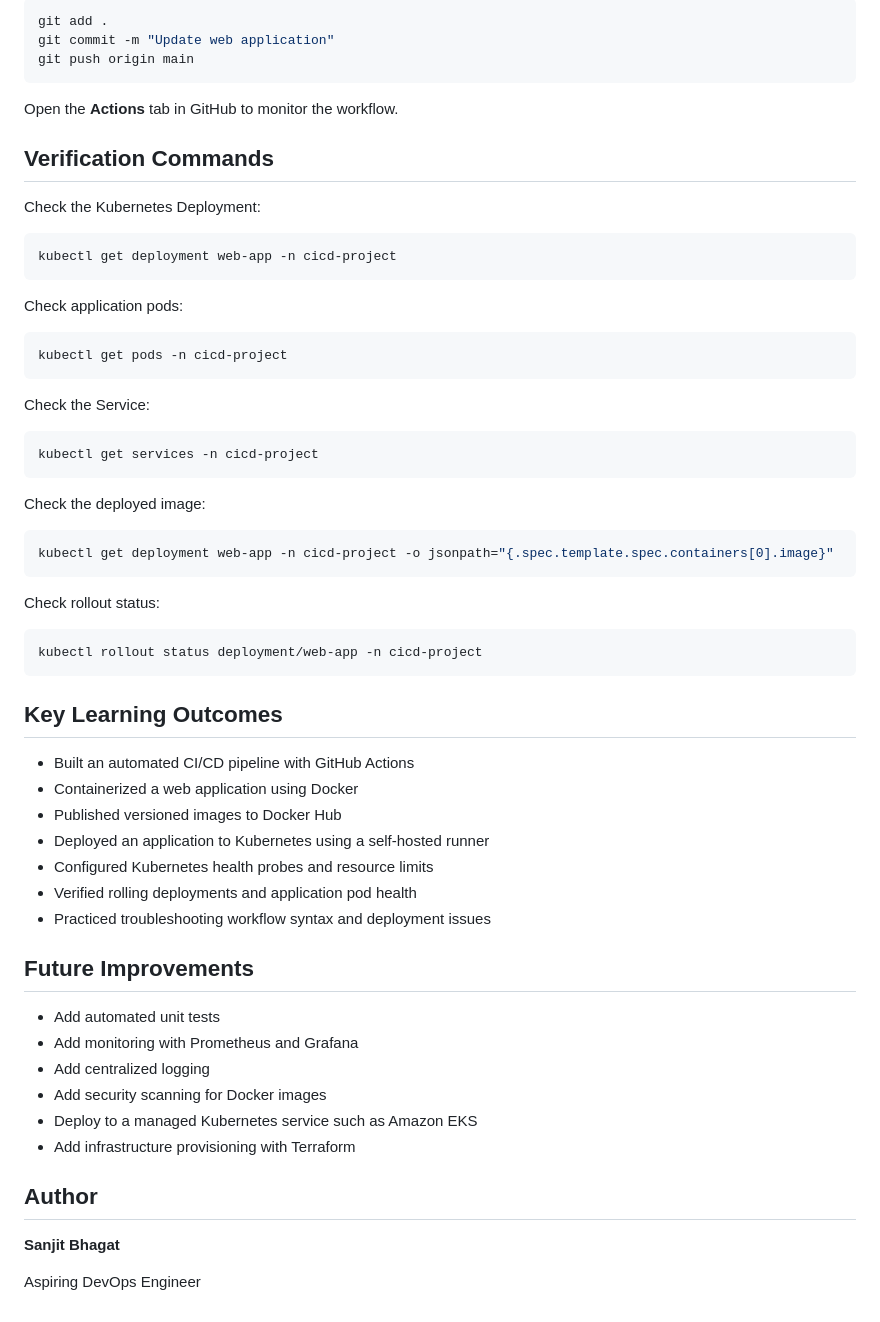
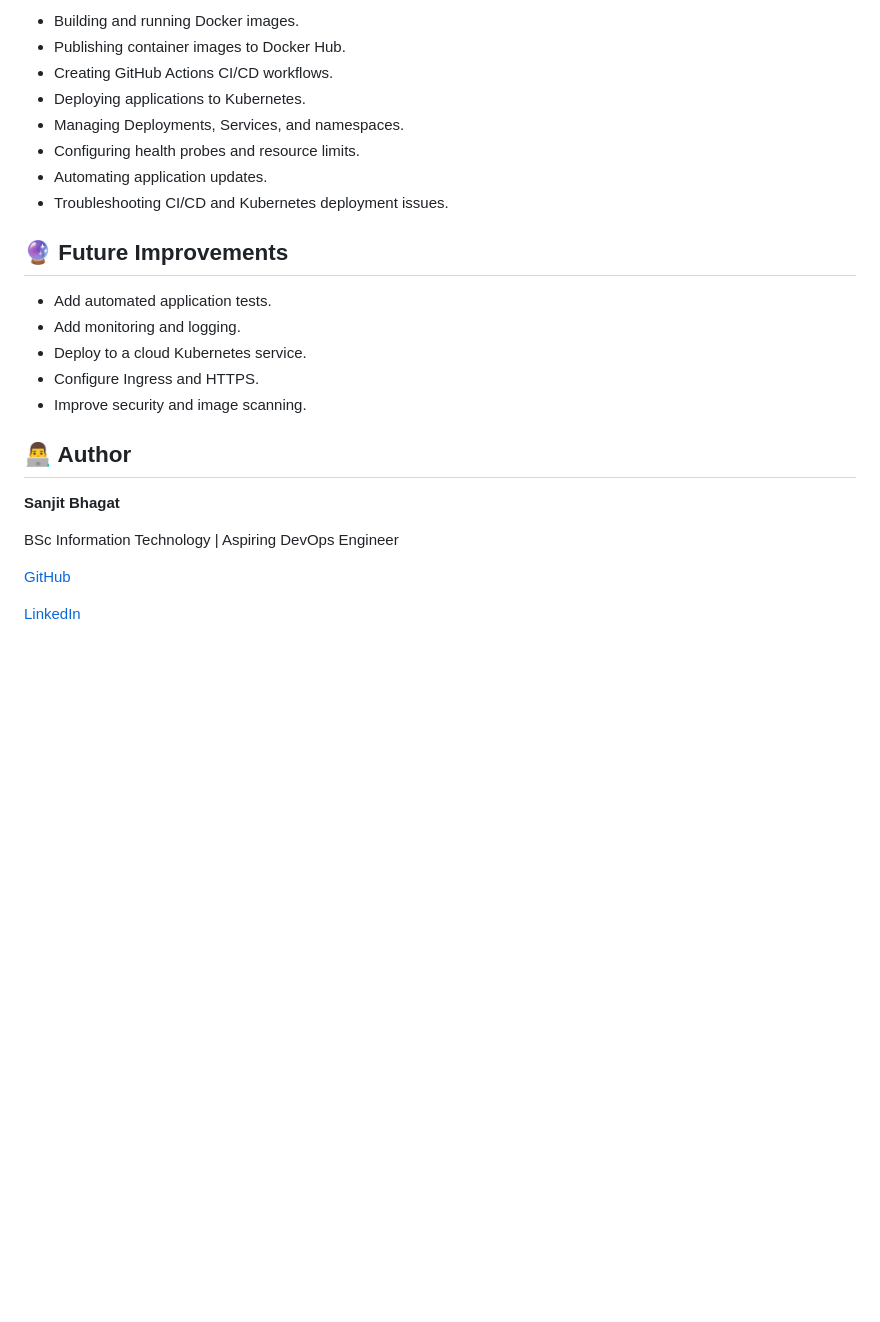
Before and after one commit to sanjit-bhagat/k8s-cicd-project, a Markdown page: README.md, the part around one of its changes. GitHub-like rendering; blank space fills up the shorter version.

````diff
--- a/README.md
+++ b/README.md
@@ -164,65 +192,27 @@ Push a change to the `main` branch:
 
-```bash
-git add .
-git commit -m "Update web application"
-git push origin main
-```
+- Building and running Docker images.
+- Publishing container images to Docker Hub.
+- Creating GitHub Actions CI/CD workflows.
+- Deploying applications to Kubernetes.
+- Managing Deployments, Services, and namespaces.
+- Configuring health probes and resource limits.
+- Automating application updates.
+- Troubleshooting CI/CD and Kubernetes deployment issues.
 
-Open the **Actions** tab in GitHub to monitor the workflow.
+## 🔮 Future Improvements
 
-## Verification Commands
+- Add automated application tests.
+- Add monitoring and logging.
+- Deploy to a cloud Kubernetes service.
+- Configure Ingress and HTTPS.
+- Improve security and image scanning.
 
-Check the Kubernetes Deployment:
-
-```bash
-kubectl get deployment web-app -n cicd-project
-```
-
-Check application pods:
-
-```bash
-kubectl get pods -n cicd-project
-```
-
-Check the Service:
-
-```bash
-kubectl get services -n cicd-project
-```
-
-Check the deployed image:
-
-```bash
-kubectl get deployment web-app -n cicd-project -o jsonpath="{.spec.template.spec.containers[0].image}"
-```
-
-Check rollout status:
-
-```bash
-kubectl rollout status deployment/web-app -n cicd-project
-```
-
-## Key Learning Outcomes
-
-- Built an automated CI/CD pipeline with GitHub Actions
-- Containerized a web application using Docker
-- Published versioned images to Docker Hub
-- Deployed an application to Kubernetes using a self-hosted runner
-- Configured Kubernetes health probes and resource limits
-- Verified rolling deployments and application pod health
-- Practiced troubleshooting workflow syntax and deployment issues
-
-## Future Improvements
-
-- Add automated unit tests
-- Add monitoring with Prometheus and Grafana
-- Add centralized logging
-- Add security scanning for Docker images
-- Deploy to a managed Kubernetes service such as Amazon EKS
-- Add infrastructure provisioning with Terraform
-
-## Author
+## 👨‍💻 Author
 
 **Sanjit Bhagat**
 
-Aspiring DevOps Engineer
+BSc Information Technology | Aspiring DevOps Engineer
+
+[GitHub](https://github.com/sanjit-bhagat)
+
+[LinkedIn](https://linkedin.com/in/sanjit-bhagat-39a9302a7/)
````
Also changed, not shown: other parts of README.md (+127 -99 lines).
